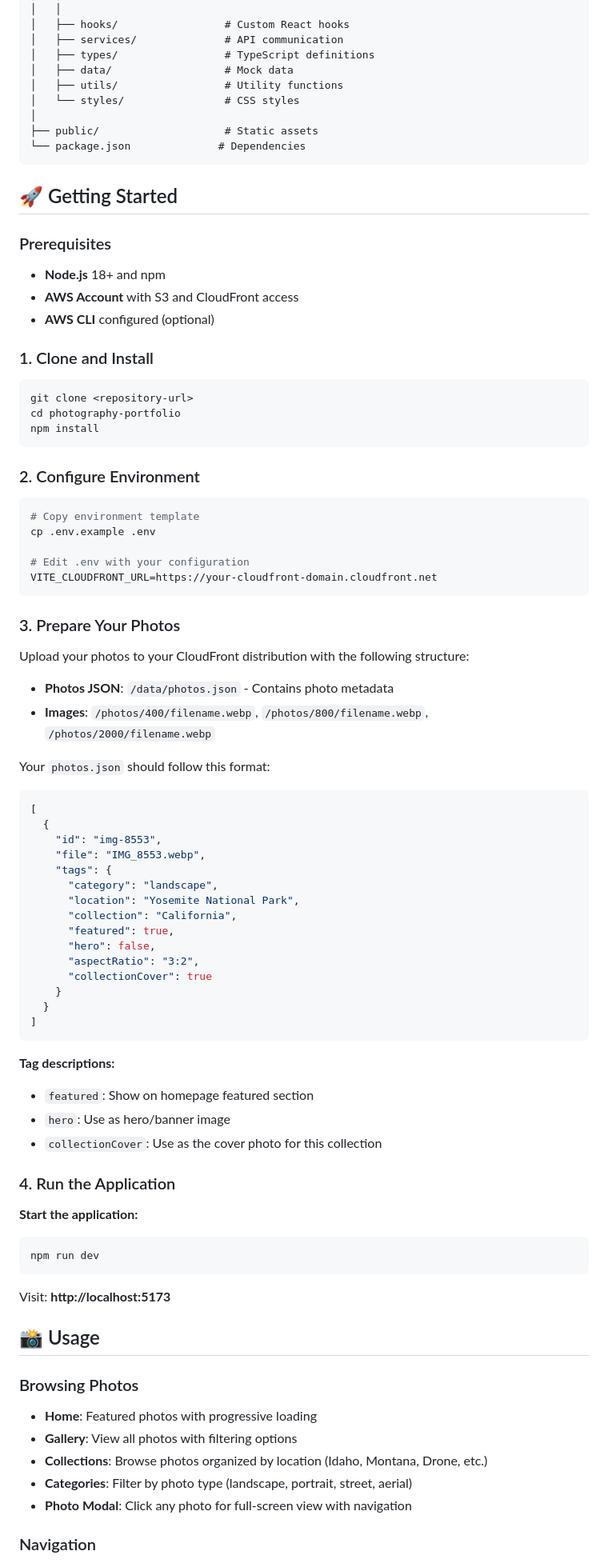
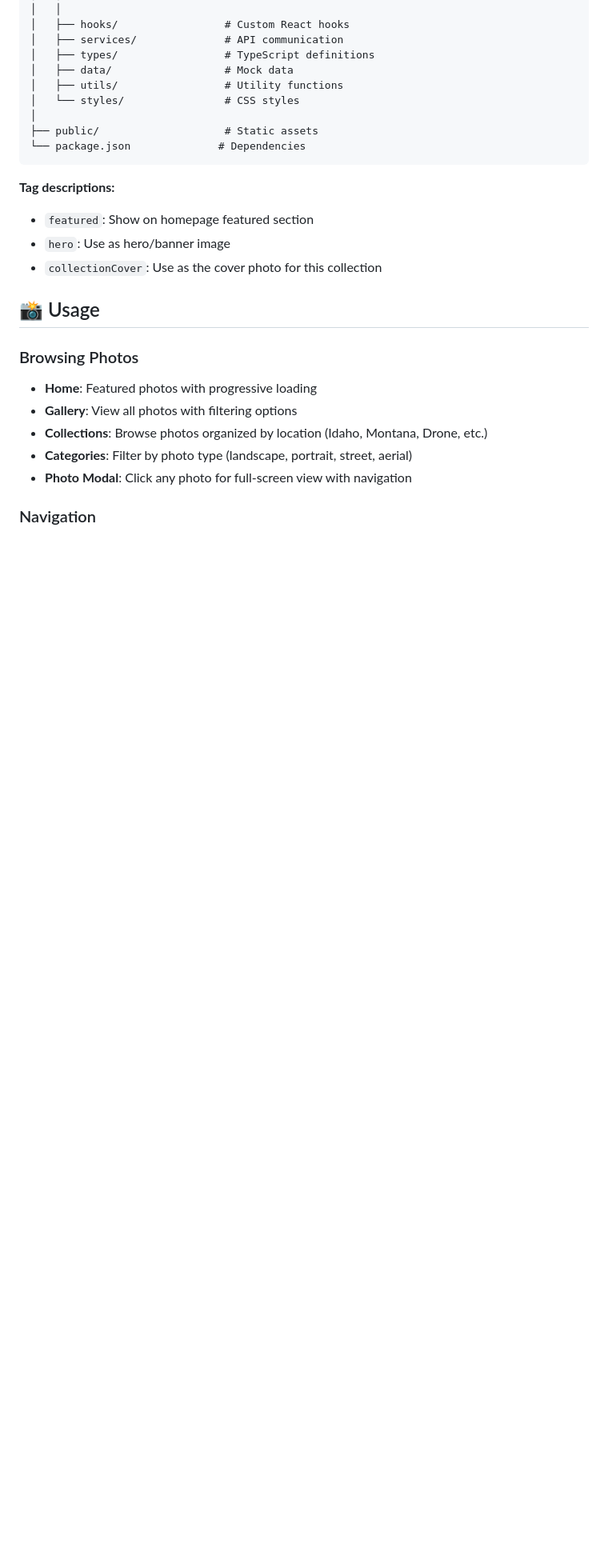
Before and after one commit to ptpeck357/clicky-pete, a Markdown page: README.md, the part around one of its changes. Shown at 80% size. Drawn GitHub-style; blank space fills up the shorter version.

Commit message:
refactor: update readme file

````diff
--- a/README.md
+++ b/README.md
@@ -59,69 +59,10 @@ photography-portfolio/
 └── package.json              # Dependencies
 ```
 
-## 🚀 Getting Started
-
-### Prerequisites
-
-- **Node.js** 18+ and npm
-- **AWS Account** with S3 and CloudFront access
-- **AWS CLI** configured (optional)
-
-### 1. Clone and Install
-
-```bash
-git clone <repository-url>
-cd photography-portfolio
-npm install
-```
-
-### 2. Configure Environment
-
-```bash
-# Copy environment template
-cp .env.example .env
-
-# Edit .env with your configuration
-VITE_CLOUDFRONT_URL=https://your-cloudfront-domain.cloudfront.net
-```
-
-### 3. Prepare Your Photos
-
-Upload your photos to your CloudFront distribution with the following structure:
-- **Photos JSON**: `/data/photos.json` - Contains photo metadata
-- **Images**: `/photos/400/filename.webp`, `/photos/800/filename.webp`, `/photos/2000/filename.webp`
-
-Your `photos.json` should follow this format:
-```json
-[
-  {
-    "id": "img-8553",
-    "file": "IMG_8553.webp",
-    "tags": {
-      "category": "landscape",
-      "location": "Yosemite National Park",
-      "collection": "California",
-      "featured": true,
-      "hero": false,
-      "aspectRatio": "3:2",
-      "collectionCover": true
-    }
-  }
-]
-```
-
 **Tag descriptions:**
 - `featured`: Show on homepage featured section
 - `hero`: Use as hero/banner image
 - `collectionCover`: Use as the cover photo for this collection
-
-### 4. Run the Application
-**Start the application:**
-```bash
-npm run dev
-```
-
-Visit: **http://localhost:5173**
 
 ## 📸 Usage
 
````
Also changed, not shown: other parts of README.md (+1 -50 lines).
